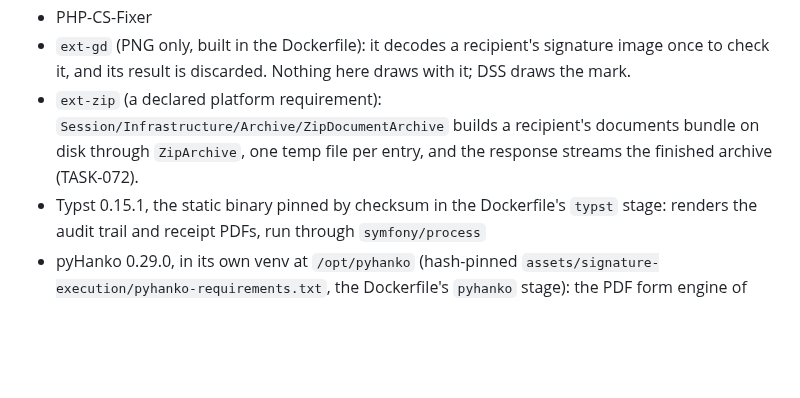
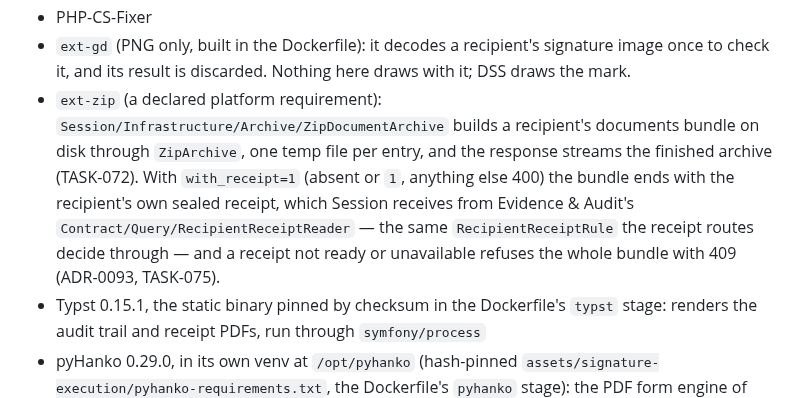
Before and after one commit to dpeite-innatial/f5sign-workspace, a Markdown page: ai/f5sign-backend/CLAUDE.md, the part around one of its changes. GitHub-like rendering; blank space fills up the shorter version.

Commit message:
ai(f5sign-backend): the guide says a documents bundle can carry the recipient's receipt
TASK-075 landed on backend develop (df2522d9): with_receipt=1 on both documents.zip routes, and Evidence & Audit hands the receipt to Session through RecipientReceiptReader, decided by the same RecipientReceiptRule as its receipt routes (ADR-0093).

```diff
--- a/ai/f5sign-backend/CLAUDE.md
+++ b/ai/f5sign-backend/CLAUDE.md
@@ -47,7 +47,7 @@ The architectural contracts are the **kernel categories** in `src/F5Sign/Kernel/
 - Twig 3 (`twig/twig` + `symfony/twig-bundle`, direct `require` since ADR-0052) — **layout composition for one channel's email markup only**; see the bundle note below before reaching for it anywhere else
 - PHP-CS-Fixer
 - `ext-gd` (PNG only, built in the Dockerfile): it decodes a recipient's signature image once to check it, and its result is discarded. Nothing here draws with it; DSS draws the mark.
-- `ext-zip` (a declared platform requirement): `Session/Infrastructure/Archive/ZipDocumentArchive` builds a recipient's documents bundle on disk through `ZipArchive`, one temp file per entry, and the response streams the finished archive (TASK-072).
+- `ext-zip` (a declared platform requirement): `Session/Infrastructure/Archive/ZipDocumentArchive` builds a recipient's documents bundle on disk through `ZipArchive`, one temp file per entry, and the response streams the finished archive (TASK-072). With `with_receipt=1` (absent or `1`, anything else 400) the bundle ends with the recipient's own sealed receipt, which Session receives from Evidence & Audit's `Contract/Query/RecipientReceiptReader` — the same `RecipientReceiptRule` the receipt routes decide through — and a receipt not ready or unavailable refuses the whole bundle with 409 (ADR-0093, TASK-075).
 - Typst 0.15.1, the static binary pinned by checksum in the Dockerfile's `typst` stage: renders the audit trail and receipt PDFs, run through `symfony/process`
 - pyHanko 0.29.0, in its own venv at `/opt/pyhanko` (hash-pinned `assets/signature-execution/pyhanko-requirements.txt`, the Dockerfile's `pyhanko` stage): the PDF form engine of Signature Execution. `assets/signature-execution/form_engine.py` runs as a sealed-off process (`-I`, empty environment, PDF on stdin, time and memory limits) through `symfony/process`, behind the `PdfFormEngineInterface` port (adapter `PyHankoFormEngine`); its parameters are in `config/packages/signature_execution.yaml`, not in the environment (ADR-0085). ⚑ A branch that changes the Dockerfile validates on a lane image built from its worktree: `make -C ../f5sign-infra wt-backend-image src=$(pwd) tag=…`, then `WT_BACKEND_IMAGE=<tag>` on every wt-backend* call.
 - Xdebug (mode=off by default; coverage / step-debug via env override)
```
Also changed, not shown: other parts of ai/f5sign-backend/CLAUDE.md (+1 -1 lines).
